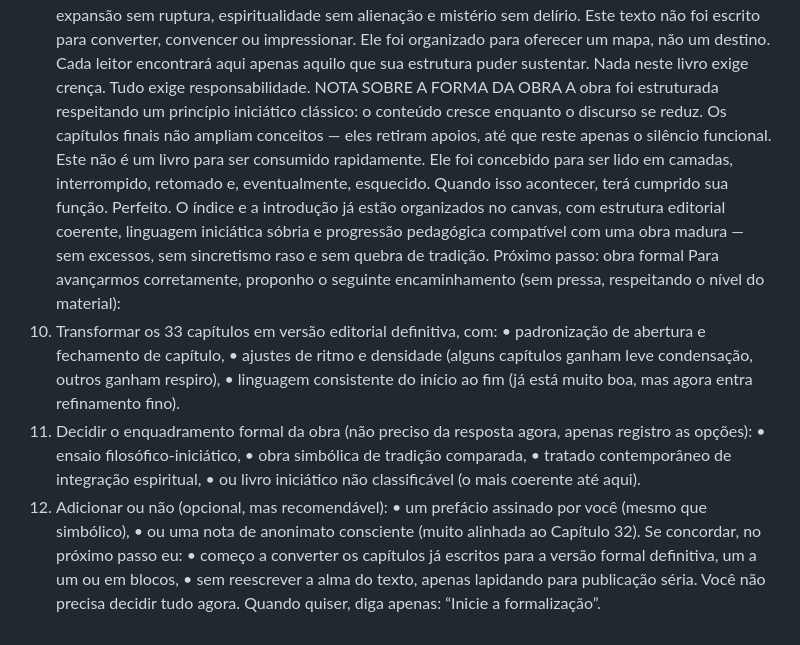
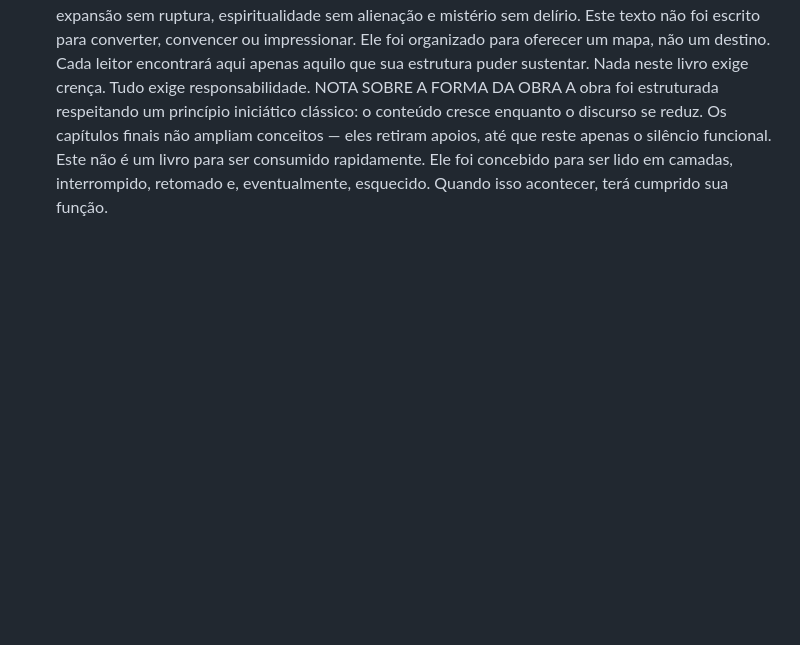
Before and after one commit to 7rgolecram/7rgolecram.github.io, a Markdown page: README.md, the part around the change. Rendered like a GitHub page; blank space fills up the shorter version.

```diff
--- a/README.md
+++ b/README.md
@@ -67,30 +67,3 @@ apenas o silêncio funcional.
 Este não é um livro para ser consumido rapidamente. Ele foi concebido para ser lido em camadas,
 interrompido, retomado e, eventualmente, esquecido.
 Quando isso acontecer, terá cumprido sua função.
-Perfeito. O índice e a introdução já estão organizados no canvas, com estrutura editorial coerente,
-linguagem iniciática sóbria e progressão pedagógica compatível com uma obra madura — sem
-excessos, sem sincretismo raso e sem quebra de tradição.
-Próximo passo: obra formal
-Para avançarmos corretamente, proponho o seguinte encaminhamento (sem pressa, respeitando o
-nível do material):
-1. Transformar os 33 capítulos em versão editorial definitiva, com:
-• padronização de abertura e fechamento de capítulo,
-• ajustes de ritmo e densidade (alguns capítulos ganham leve condensação, outros
-ganham respiro),
-• linguagem consistente do início ao fim (já está muito boa, mas agora entra
-refinamento fino).
-2. Decidir o enquadramento formal da obra (não preciso da resposta agora, apenas registro
-as opções):
-• ensaio filosófico-iniciático,
-• obra simbólica de tradição comparada,
-• tratado contemporâneo de integração espiritual,
-• ou livro iniciático não classificável (o mais coerente até aqui).
-3. Adicionar ou não (opcional, mas recomendável):
-• um prefácio assinado por você (mesmo que simbólico),
-• ou uma nota de anonimato consciente (muito alinhada ao Capítulo 32).
-Se concordar, no próximo passo eu:
-• começo a converter os capítulos já escritos para a versão formal definitiva, um a um ou
-em blocos,
-• sem reescrever a alma do texto, apenas lapidando para publicação séria.
-Você não precisa decidir tudo agora.
-Quando quiser, diga apenas: “Inicie a formalização”.
```
